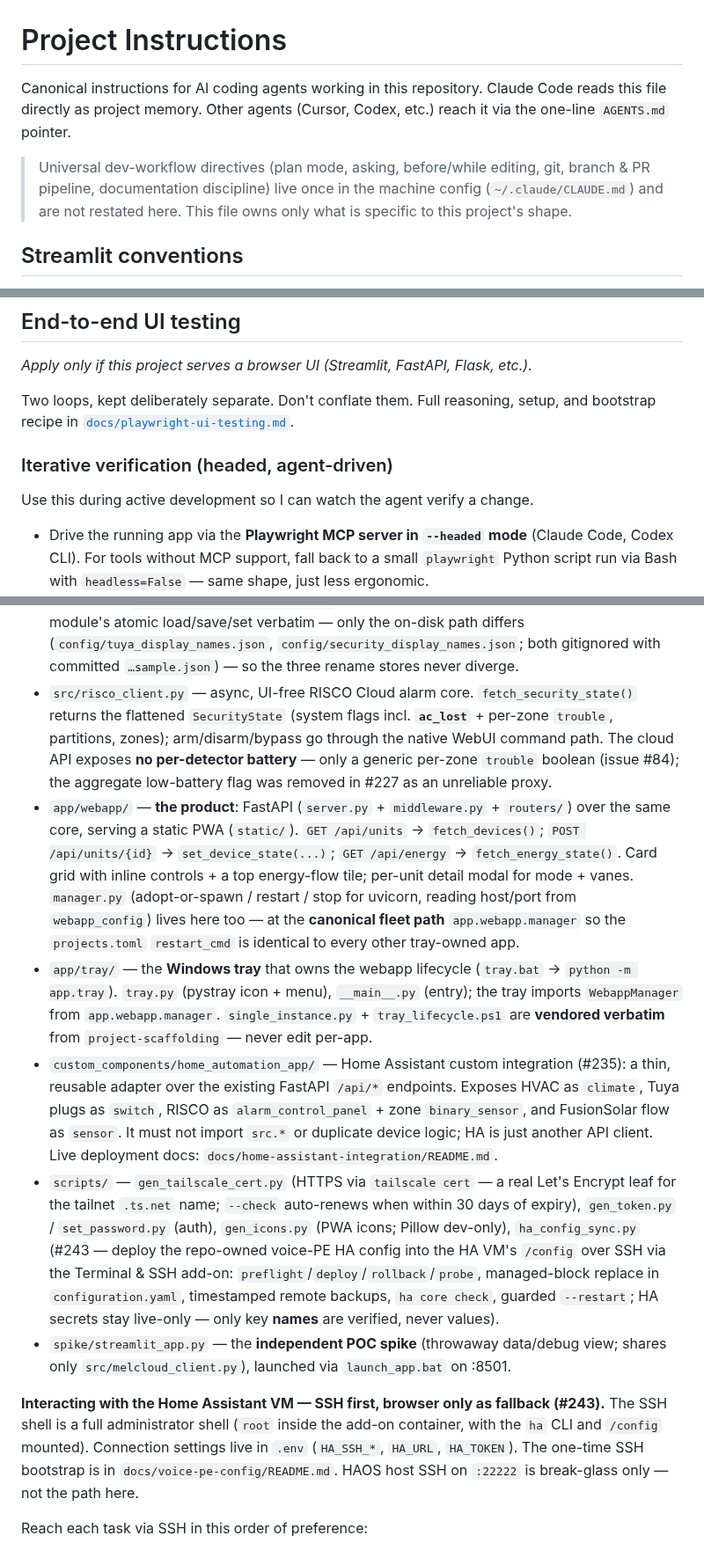
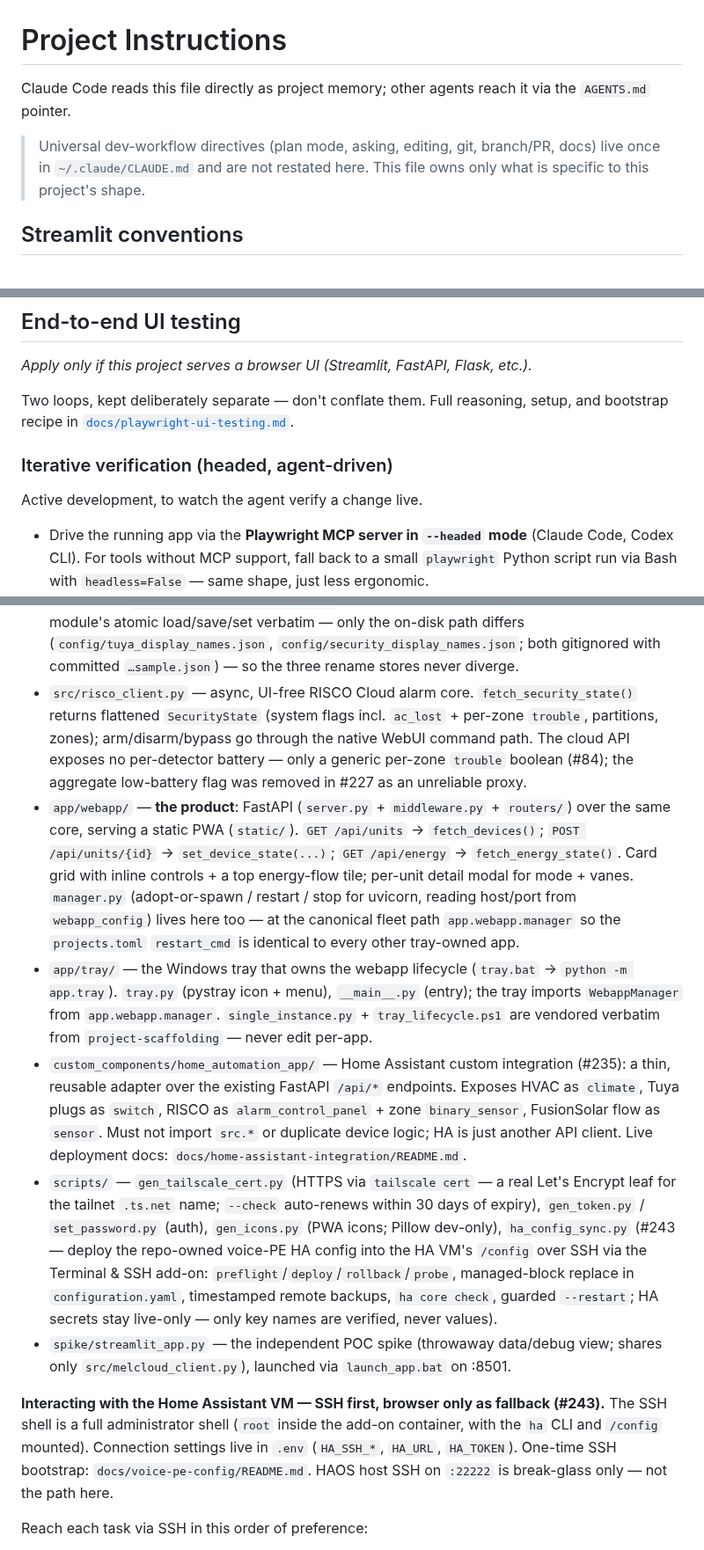
Before and after one commit to ferraroroberto/home-automation, a Markdown page: CLAUDE.md, 3 parts joined by grey strips. Shown at 88% size. GitHub-like rendering.

```diff
--- a/CLAUDE.md
+++ b/CLAUDE.md
@@ -1,8 +1,8 @@
 # Project Instructions
 
-Canonical instructions for AI coding agents working in this repository. Claude Code reads this file directly as project memory. Other agents (Cursor, Codex, etc.) reach it via the one-line `AGENTS.md` pointer.
+Claude Code reads this file directly as project memory; other agents reach it via the `AGENTS.md` pointer.
 
-> Universal dev-workflow directives (plan mode, asking, before/while editing, git, branch & PR pipeline, documentation discipline) live once in the machine config (`~/.claude/CLAUDE.md`) and are not restated here. This file owns only what is specific to this project's shape.
+> Universal dev-workflow directives (plan mode, asking, editing, git, branch/PR, docs) live once in `~/.claude/CLAUDE.md` and are not restated here. This file owns only what is specific to this project's shape.
 
 ## Streamlit conventions
 *Apply only to the Streamlit **spike** (`spike/streamlit_app.py`) — the product is the FastAPI + PWA webapp under `app/webapp/`, not Streamlit.*
@@ -19,10 +19,10 @@ Canonical instructions for AI coding agents working in this repository. Claude C
 ## End-to-end UI testing
 *Apply only if this project serves a browser UI (Streamlit, FastAPI, Flask, etc.).*
 
-Two loops, kept deliberately separate. Don't conflate them. Full reasoning, setup, and bootstrap recipe in [`docs/playwright-ui-testing.md`](docs/playwright-ui-testing.md).
+Two loops, kept deliberately separate — don't conflate them. Full reasoning, setup, and bootstrap recipe in [`docs/playwright-ui-testing.md`](docs/playwright-ui-testing.md).
 
 ### Iterative verification (headed, agent-driven)
-Use this during active development so I can watch the agent verify a change.
+Active development, to watch the agent verify a change live.
 
 - Drive the running app via the **Playwright MCP server in `--headed` mode** (Claude Code, Codex CLI). For tools without MCP support, fall back to a small `playwright` Python script run via Bash with `headless=False` — same shape, just less ergonomic.
 - Boot the app **once** on a fixed port (Streamlit default: 8501) and leave it running. Do NOT restart between iterations unless `set_page_config` or top-level imports changed.
@@ -84,13 +82,13 @@ Proof-of-concept for reading and controlling Mitsubishi Electric HVAC units, ahe
 - `src/webapp_config.py` — webapp host/port + auth secrets (`auth_token` / `auth_password`); real `config/webapp_config.json` gitignored, `…sample.json` committed.
 - `src/display_names.py` — maps unit IDs → custom display-name overrides; persisted atomically to `config/display_names.json` (gitignored, `config/display_names.sample.json` committed). `load_display_names()` / `save_display_names()` / `set_display_name()` — edited via the detail-modal "Display name" input and `PUT /api/units/{id}/display_name`. `src/tuya_display_names.py` (plugs) and `src/security_display_names.py` (RISCO detectors, keyed by zone id) reuse this module's atomic load/save/set verbatim — only the on-disk path differs (`config/tuya_display_names.json`, `config/security_display_names.json`; both gitignored with committed `…sample.json`) — so the three rename stores never diverge.
-- `src/risco_client.py` — async, UI-free RISCO Cloud alarm core. `fetch_security_state()` returns the flattened `SecurityState` (system flags incl. **`ac_lost`** + per-zone `trouble`, partitions, zones); arm/disarm/bypass go through the native WebUI command path. The cloud API exposes **no per-detector battery** — only a generic per-zone `trouble` boolean (issue #84); the aggregate low-battery flag was removed in #227 as an unreliable proxy.
-- `app/webapp/` — **the product**: FastAPI (`server.py` + `middleware.py` + `routers/`) over the same core, serving a static PWA (`static/`). `GET /api/units` → `fetch_devices()`; `POST /api/units/{id}` → `set_device_state(...)`; `GET /api/energy` → `fetch_energy_state()`. Card grid with inline controls + a top energy-flow tile; per-unit detail modal for mode + vanes. `manager.py` (adopt-or-spawn / restart / stop for uvicorn, reading host/port from `webapp_config`) lives here too — at the **canonical fleet path** `app.webapp.manager` so the `projects.toml` `restart_cmd` is identical to every other tray-owned app.
-- `app/tray/` — the **Windows tray** that owns the webapp lifecycle (`tray.bat` → `python -m app.tray`). `tray.py` (pystray icon + menu), `__main__.py` (entry); the tray imports `WebappManager` from `app.webapp.manager`. `single_instance.py` + `tray_lifecycle.ps1` are **vendored verbatim** from `project-scaffolding` — never edit per-app.
-- `custom_components/home_automation_app/` — Home Assistant custom integration (#235): a thin, reusable adapter over the existing FastAPI `/api/*` endpoints. Exposes HVAC as `climate`, Tuya plugs as `switch`, RISCO as `alarm_control_panel` + zone `binary_sensor`, and FusionSolar flow as `sensor`. It must not import `src.*` or duplicate device logic; HA is just another API client. Live deployment docs: `docs/home-assistant-integration/README.md`.
-- `scripts/` — `gen_tailscale_cert.py` (HTTPS via `tailscale cert` — a real Let's Encrypt leaf for the tailnet `.ts.net` name; `--check` auto-renews when within 30 days of expiry), `gen_token.py` / `set_password.py` (auth), `gen_icons.py` (PWA icons; Pillow dev-only), `ha_config_sync.py` (#243 — deploy the repo-owned voice-PE HA config into the HA VM's `/config` over SSH via the Terminal & SSH add-on: `preflight`/`deploy`/`rollback`/`probe`, managed-block replace in `configuration.yaml`, timestamped remote backups, `ha core check`, guarded `--restart`; HA secrets stay live-only — only key **names** are verified, never values).
-- `spike/streamlit_app.py` — the **independent POC spike** (throwaway data/debug view; shares only `src/melcloud_client.py`), launched via `launch_app.bat` on :8501.
+- `src/risco_client.py` — async, UI-free RISCO Cloud alarm core. `fetch_security_state()` returns flattened `SecurityState` (system flags incl. `ac_lost` + per-zone `trouble`, partitions, zones); arm/disarm/bypass go through the native WebUI command path. The cloud API exposes no per-detector battery — only a generic per-zone `trouble` boolean (#84); the aggregate low-battery flag was removed in #227 as an unreliable proxy.
+- `app/webapp/` — **the product**: FastAPI (`server.py` + `middleware.py` + `routers/`) over the same core, serving a static PWA (`static/`). `GET /api/units` → `fetch_devices()`; `POST /api/units/{id}` → `set_device_state(...)`; `GET /api/energy` → `fetch_energy_state()`. Card grid with inline controls + a top energy-flow tile; per-unit detail modal for mode + vanes. `manager.py` (adopt-or-spawn / restart / stop for uvicorn, reading host/port from `webapp_config`) lives here too — at the canonical fleet path `app.webapp.manager` so the `projects.toml` `restart_cmd` is identical to every other tray-owned app.
+- `app/tray/` — the Windows tray that owns the webapp lifecycle (`tray.bat` → `python -m app.tray`). `tray.py` (pystray icon + menu), `__main__.py` (entry); the tray imports `WebappManager` from `app.webapp.manager`. `single_instance.py` + `tray_lifecycle.ps1` are vendored verbatim from `project-scaffolding` — never edit per-app.
+- `custom_components/home_automation_app/` — Home Assistant custom integration (#235): a thin, reusable adapter over the existing FastAPI `/api/*` endpoints. Exposes HVAC as `climate`, Tuya plugs as `switch`, RISCO as `alarm_control_panel` + zone `binary_sensor`, FusionSolar flow as `sensor`. Must not import `src.*` or duplicate device logic; HA is just another API client. Live deployment docs: `docs/home-assistant-integration/README.md`.
+- `scripts/` — `gen_tailscale_cert.py` (HTTPS via `tailscale cert` — a real Let's Encrypt leaf for the tailnet `.ts.net` name; `--check` auto-renews within 30 days of expiry), `gen_token.py` / `set_password.py` (auth), `gen_icons.py` (PWA icons; Pillow dev-only), `ha_config_sync.py` (#243 — deploy the repo-owned voice-PE HA config into the HA VM's `/config` over SSH via the Terminal & SSH add-on: `preflight`/`deploy`/`rollback`/`probe`, managed-block replace in `configuration.yaml`, timestamped remote backups, `ha core check`, guarded `--restart`; HA secrets stay live-only — only key names are verified, never values).
+- `spike/streamlit_app.py` — the independent POC spike (throwaway data/debug view; shares only `src/melcloud_client.py`), launched via `launch_app.bat` on :8501.
 
-**Interacting with the Home Assistant VM — SSH first, browser only as fallback (#243).** The SSH shell is a full administrator shell (`root` inside the add-on container, with the `ha` CLI and `/config` mounted). Connection settings live in `.env` (`HA_SSH_*`, `HA_URL`, `HA_TOKEN`). The one-time SSH bootstrap is in `docs/voice-pe-config/README.md`. HAOS host SSH on `:22222` is break-glass only — not the path here.
+**Interacting with the Home Assistant VM — SSH first, browser only as fallback (#243).** The SSH shell is a full administrator shell (`root` inside the add-on container, with the `ha` CLI and `/config` mounted). Connection settings live in `.env` (`HA_SSH_*`, `HA_URL`, `HA_TOKEN`). One-time SSH bootstrap: `docs/voice-pe-config/README.md`. HAOS host SSH on `:22222` is break-glass only — not the path here.
 
 Reach each task via SSH in this order of preference:
 
```
Also changed, not shown: other parts of CLAUDE.md (+15 -17 lines).
